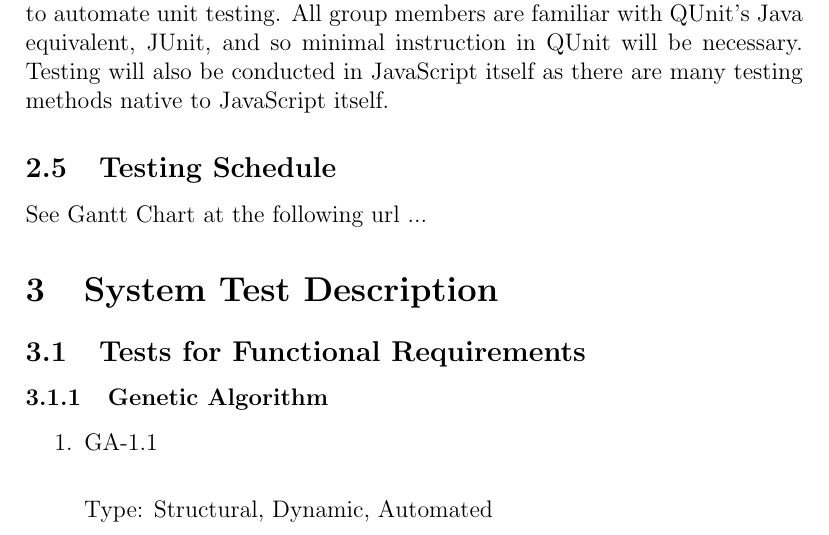
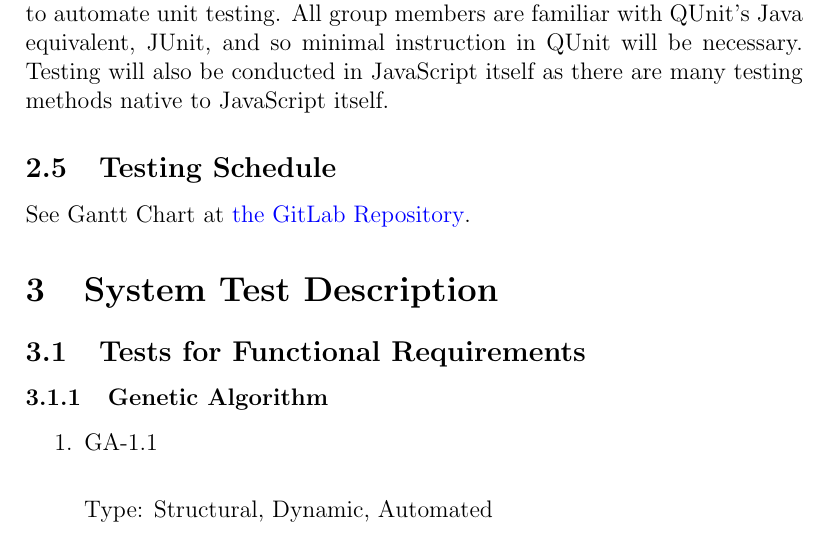
Before and after one commit to KelvinKKLin/GrateBox, a LaTeX document (Doc/TestPlan/TestPlan.tex): part of page 6 of 27, cut so that both start at the same text. Compiled offline with pdfLaTeX.

Commit message:
Added Gantt Chart Link

```diff
--- a/Doc/TestPlan/TestPlan.tex
+++ b/Doc/TestPlan/TestPlan.tex
@@ -125,7 +125,8 @@ QUnit will be the primary tool used for testing this project. It will be used to
 
 \subsection{Testing Schedule}
 
-See Gantt Chart at the following url ...
+See Gantt Chart at
+\href{https://gitlab.cas.mcmaster.ca/linkk4/GrateBox/tree/master/ProjectSchedule}{the GitLab Repository}.
 
 \section{System Test Description}
 
```
Also changed, not shown: Doc/TestPlan/TestPlan.pdf, 2 other files.
